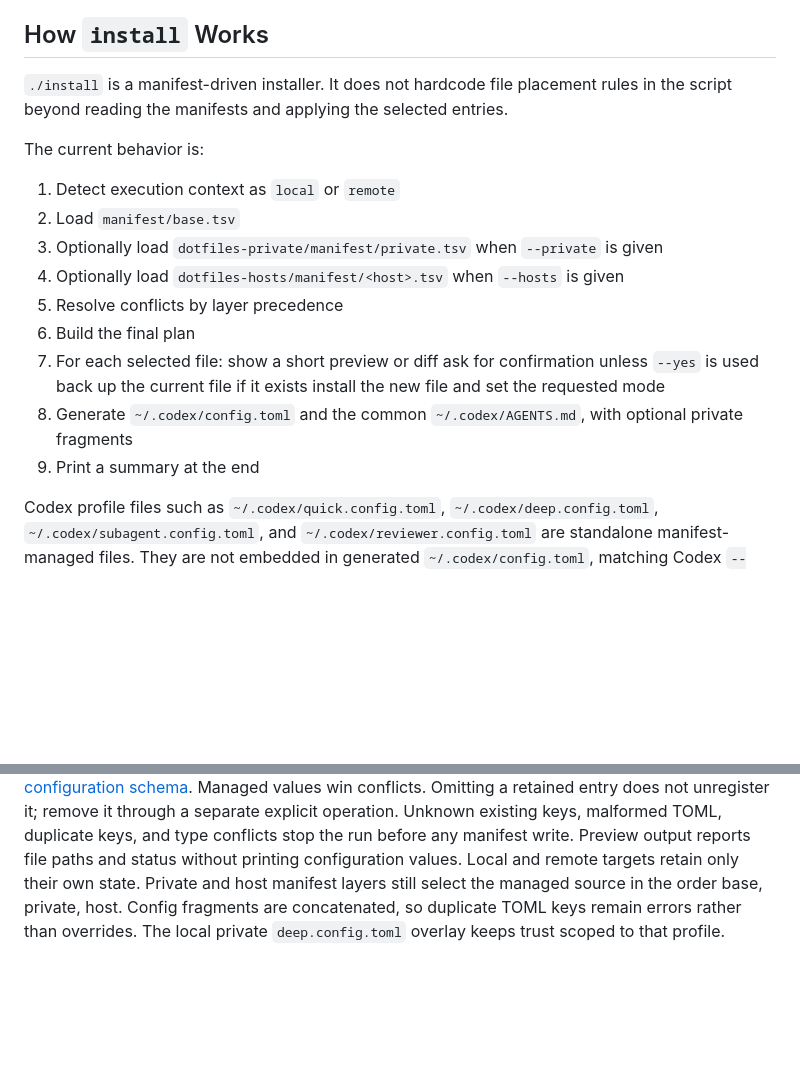
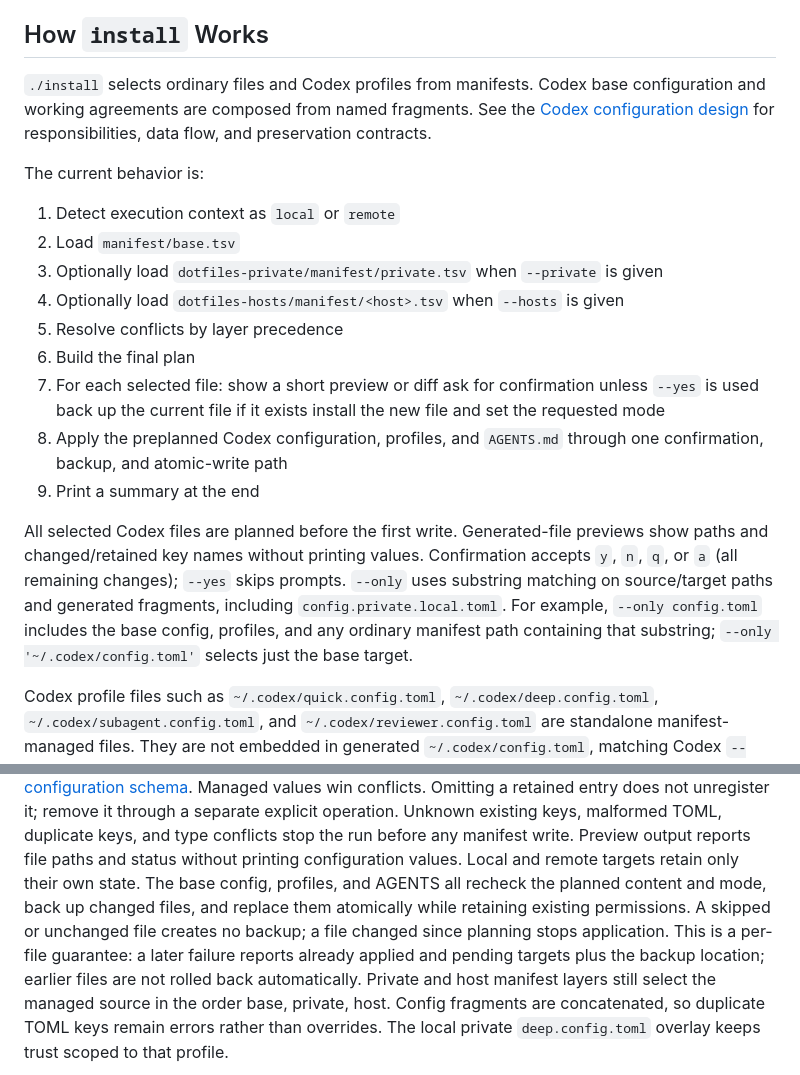
Before and after one commit to ryo-ARAKI/dotfiles-public, a Markdown page: README.md, 2 parts joined by grey strips. GitHub-like rendering; blank space fills up the shorter version.

```diff
--- a/README.md
+++ b/README.md
@@ -163,7 +163,9 @@ Column meanings:
 
 ## How `install` Works
 
-`./install` is a manifest-driven installer. It does not hardcode file placement rules in the script beyond reading the manifests and applying the selected entries.
+`./install` selects ordinary files and Codex profiles from manifests.
+Codex base configuration and working agreements are composed from named fragments.
+See the [Codex configuration design](config/codex/README.md) for responsibilities, data flow, and preservation contracts.
 
 The current behavior is:
 
@@ -178,8 +180,14 @@ The current behavior is:
    ask for confirmation unless `--yes` is used
    back up the current file if it exists
    install the new file and set the requested mode
-8. Generate `~/.codex/config.toml` and the common `~/.codex/AGENTS.md`, with optional private fragments
+8. Apply the preplanned Codex configuration, profiles, and `AGENTS.md` through one confirmation, backup, and atomic-write path
 9. Print a summary at the end
+
+All selected Codex files are planned before the first write.
+Generated-file previews show paths and changed/retained key names without printing values.
+Confirmation accepts `y`, `n`, `q`, or `a` (all remaining changes); `--yes` skips prompts.
+`--only` uses substring matching on source/target paths and generated fragments, including `config.private.local.toml`.
+For example, `--only config.toml` includes the base config, profiles, and any ordinary manifest path containing that substring; `--only '~/.codex/config.toml'` selects just the base target.
 
 Codex profile files such as `~/.codex/quick.config.toml`,
 `~/.codex/deep.config.toml`, `~/.codex/subagent.config.toml`, and
@@ -441,6 +449,9 @@ remove it through a separate explicit operation. Unknown existing keys,
 malformed TOML, duplicate keys, and type conflicts stop the run before any
 manifest write. Preview output reports file paths and status without printing
 configuration values. Local and remote targets retain only their own state.
+The base config, profiles, and AGENTS all recheck the planned content and mode, back up changed files, and replace them atomically while retaining existing permissions.
+A skipped or unchanged file creates no backup; a file changed since planning stops application.
+This is a per-file guarantee: a later failure reports already applied and pending targets plus the backup location; earlier files are not rolled back automatically.
 Private and host manifest layers still select the managed source in the order
 base, private, host. Config fragments are concatenated, so duplicate TOML keys
 remain errors rather than overrides. The local private `deep.config.toml`
```
Also changed, not shown: config/codex/README.md (added, +78 -0 lines).
